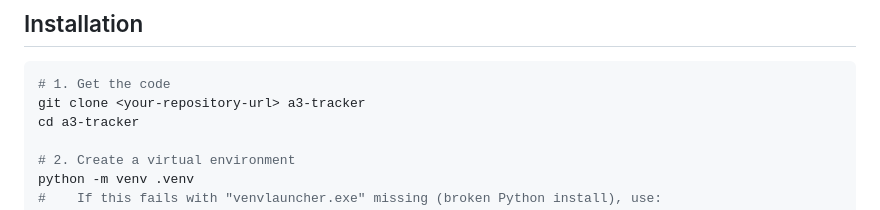
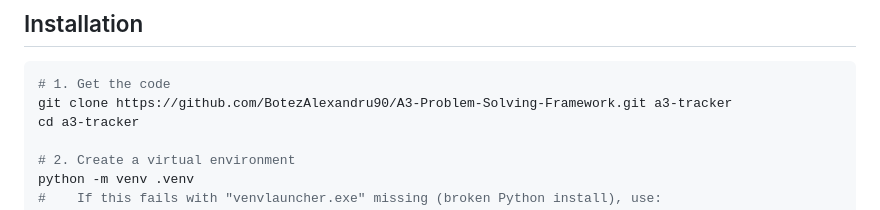
Before and after one commit to BotezAlexandru90/A3-Problem-Solving-Framework, a Markdown page: README.md, the part around the change. Rendered like a GitHub page.

````diff
--- a/README.md
+++ b/README.md
@@ -68,7 +68,7 @@ records Champion sign-offs and a full change history, and gives a portfolio over
 
 ```powershell
 # 1. Get the code
-git clone <your-repository-url> a3-tracker
+git clone https://github.com/BotezAlexandru90/A3-Problem-Solving-Framework.git a3-tracker
 cd a3-tracker
 
 # 2. Create a virtual environment
````
